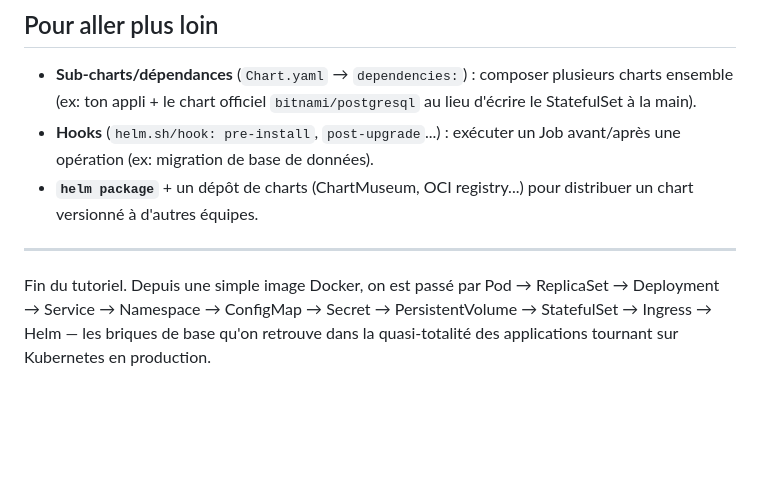
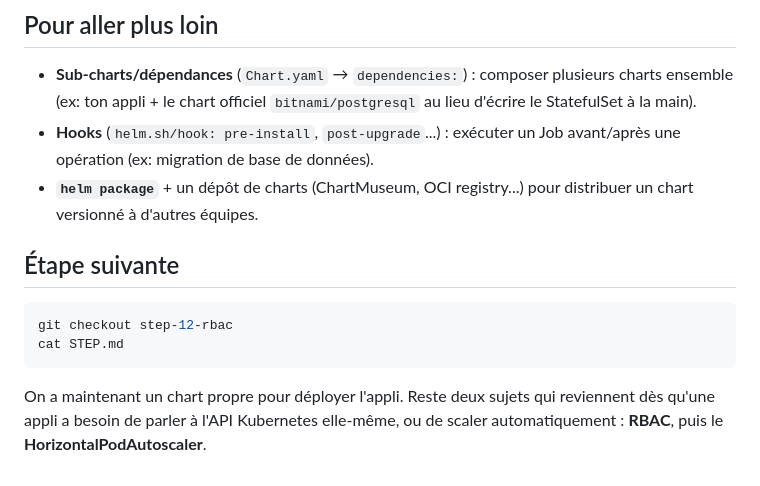
Before and after one commit to romainhild/kubernetes-tuto, a Markdown page: STEP.md, the part around the change. GitHub-like rendering; blank space fills up the shorter version.

Commit message:
Fix step 11 README: point to step 12 instead of ending the tutorial

````diff
--- a/STEP.md
+++ b/STEP.md
@@ -166,10 +166,14 @@ de charts). En pratique, les options courantes sont :
 - **`helm package`** + un dépôt de charts (ChartMuseum, OCI registry...)
   pour distribuer un chart versionné à d'autres équipes.
 
----
+## Étape suivante
 
-Fin du tutoriel. Depuis une simple image Docker, on est passé par
-Pod → ReplicaSet → Deployment → Service → Namespace → ConfigMap →
-Secret → PersistentVolume → StatefulSet → Ingress → Helm — les briques
-de base qu'on retrouve dans la quasi-totalité des applications tournant
-sur Kubernetes en production.
+```bash
+git checkout step-12-rbac
+cat STEP.md
+```
+
+On a maintenant un chart propre pour déployer l'appli. Reste deux
+sujets qui reviennent dès qu'une appli a besoin de parler à l'API
+Kubernetes elle-même, ou de scaler automatiquement : **RBAC**, puis le
+**HorizontalPodAutoscaler**.
````
